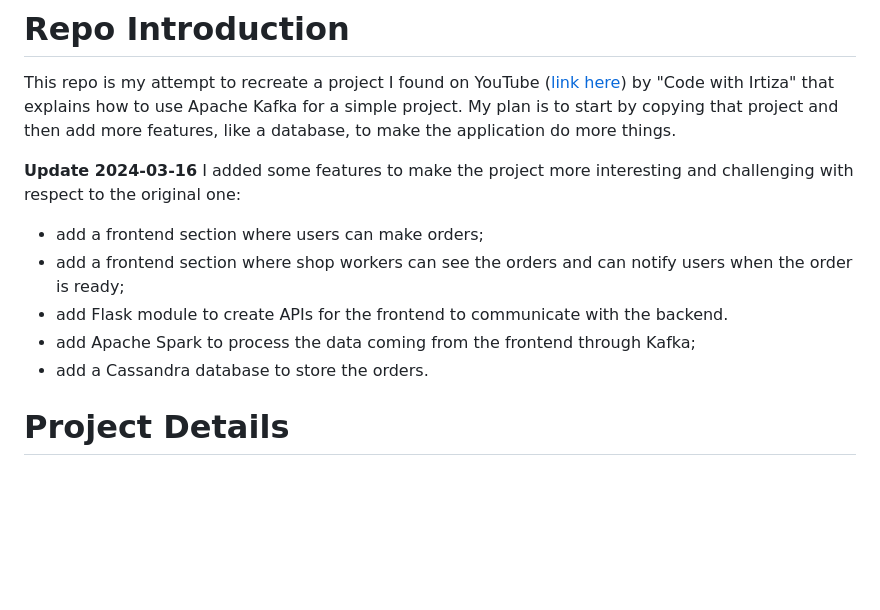
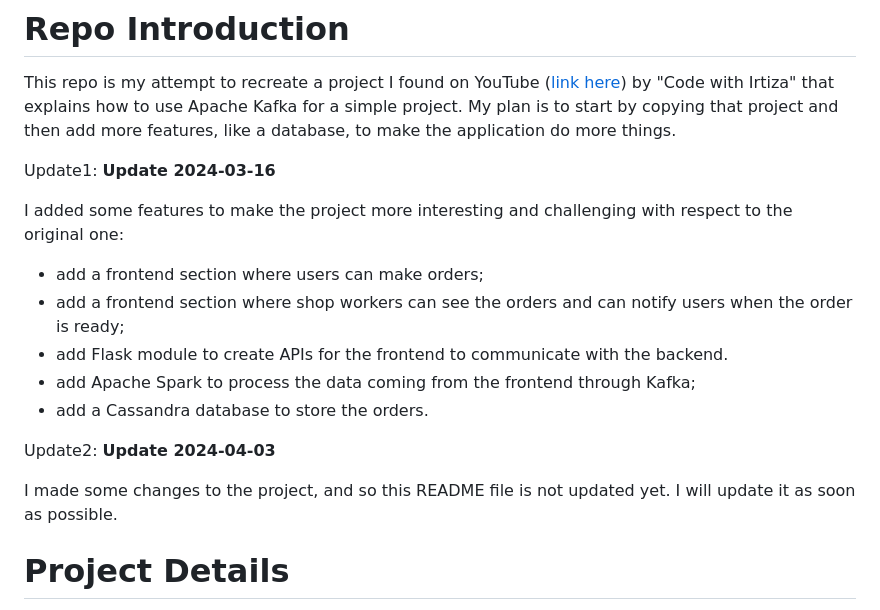
Before and after one commit to simdangelo/food-ordering-app, a Markdown page: README.md, the part around the change. Rendered like a GitHub page; blank space fills up the shorter version.

```diff
--- a/README.md
+++ b/README.md
@@ -1,7 +1,10 @@
 # Repo Introduction
 This repo is my attempt to recreate a project I found on YouTube ([link here](https://www.youtube.com/watch?v=qi7uR3ItaOY&ab_channel=CodewithIrtiza)) by "Code with Irtiza" that explains how to use Apache Kafka for a simple project. My plan is to start by copying that project and then add more features, like a database, to make the application do more things.
 
-**Update 2024-03-16**
+
+
+Update1: **Update 2024-03-16**
+
 I added some features to make the project more interesting and challenging with respect to the original one:
 * add a frontend section where users can make orders;
 * add a frontend section where shop workers can see the orders and can notify users when the order is ready;
@@ -9,6 +12,9 @@ I added some features to make the project more interesting and challenging with
 * add Apache Spark to process the data coming from the frontend through Kafka;
 * add a Cassandra database to store the orders.
 
+Update2: **Update 2024-04-03**
+
+I made some changes to the project, and so this README file is not updated yet. I will update it as soon as possible.
 
 # Project Details
 This is a project about how to build a scalable and decoupled backend for an application using Apache Kafka and Python. It's not really matter what this app is (a food ordering app in this case), but it's more about the system that we want to build and how it can scale very easily.
```
